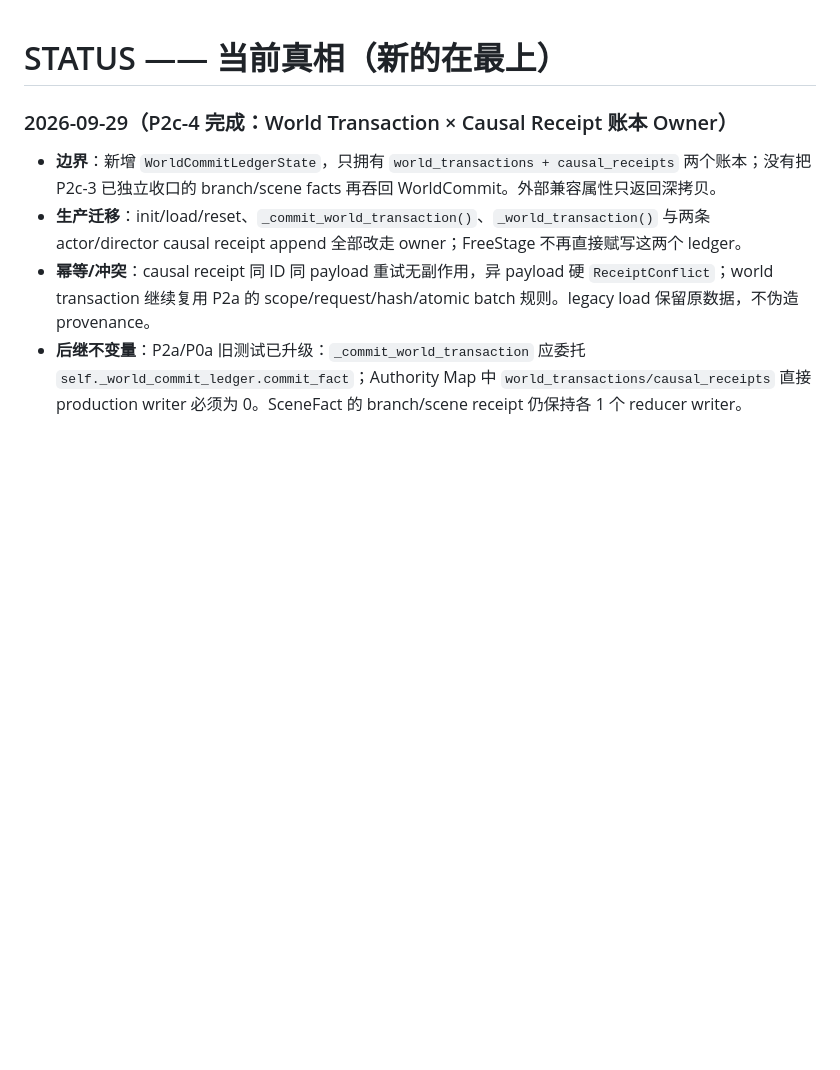
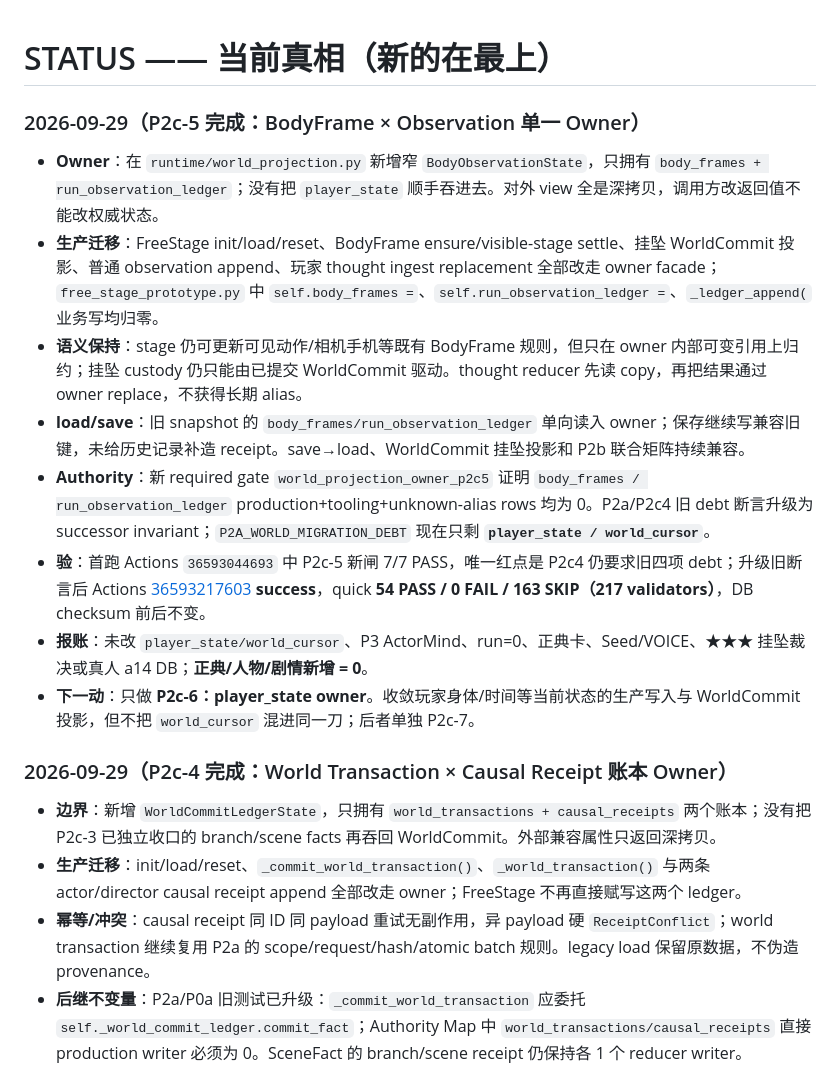
Before and after one commit to killbynothing/causal-anew, a Markdown page: STATUS.md, the part around the change. GitHub-like rendering; blank space fills up the shorter version.

```diff
--- a/STATUS.md
+++ b/STATUS.md
@@ -1,4 +1,15 @@
 # STATUS —— 当前真相（新的在最上）
+
+### 2026-09-29（P2c-5 完成：BodyFrame × Observation 单一 Owner）
+
+- **Owner**：在 `runtime/world_projection.py` 新增窄 `BodyObservationState`，只拥有 `body_frames + run_observation_ledger`；没有把 `player_state` 顺手吞进去。对外 view 全是深拷贝，调用方改返回值不能改权威状态。
+- **生产迁移**：FreeStage init/load/reset、BodyFrame ensure/visible-stage settle、挂坠 WorldCommit 投影、普通 observation append、玩家 thought ingest replacement 全部改走 owner facade；`free_stage_prototype.py` 中 `self.body_frames =`、`self.run_observation_ledger =`、`_ledger_append(` 业务写均归零。
+- **语义保持**：stage 仍可更新可见动作/相机手机等既有 BodyFrame 规则，但只在 owner 内部可变引用上归约；挂坠 custody 仍只能由已提交 WorldCommit 驱动。thought reducer 先读 copy，再把结果通过 owner replace，不获得长期 alias。
+- **load/save**：旧 snapshot 的 `body_frames/run_observation_ledger` 单向读入 owner；保存继续写兼容旧键，未给历史记录补造 receipt。save→load、WorldCommit 挂坠投影和 P2b 联合矩阵持续兼容。
+- **Authority**：新 required gate `world_projection_owner_p2c5` 证明 `body_frames / run_observation_ledger` production+tooling+unknown-alias rows 均为 0。P2a/P2c4 旧 debt 断言升级为 successor invariant；`P2A_WORLD_MIGRATION_DEBT` 现在只剩 **`player_state / world_cursor`**。
+- **验**：首跑 Actions `36593044693` 中 P2c-5 新闸 7/7 PASS，唯一红点是 P2c4 仍要求旧四项 debt；升级旧断言后 Actions [36593217603](https://github.com/killbynothing/causal-anew/actions/runs/36593217603) **success**，quick **54 PASS / 0 FAIL / 163 SKIP（217 validators）**，DB checksum 前后不变。
+- **报账**：未改 `player_state/world_cursor`、P3 ActorMind、run=0、正典卡、Seed/VOICE、★★★ 挂坠裁决或真人 a14 DB；**正典/人物/剧情新增 = 0**。
+- **下一动**：只做 **P2c-6：player_state owner**。收敛玩家身体/时间等当前状态的生产写入与 WorldCommit 投影，但不把 `world_cursor` 混进同一刀；后者单独 P2c-7。
 
 ### 2026-09-29（P2c-4 完成：World Transaction × Causal Receipt 账本 Owner）
 
```
Also changed, not shown: docs/plans/计划_运行时权威收口×主循环重构_2026-09-28.md (+16 -3 lines).
